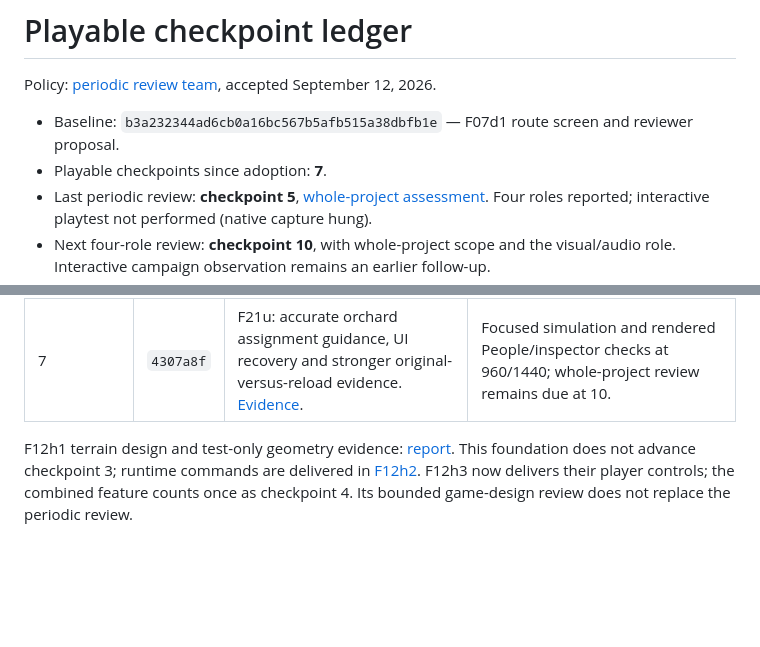
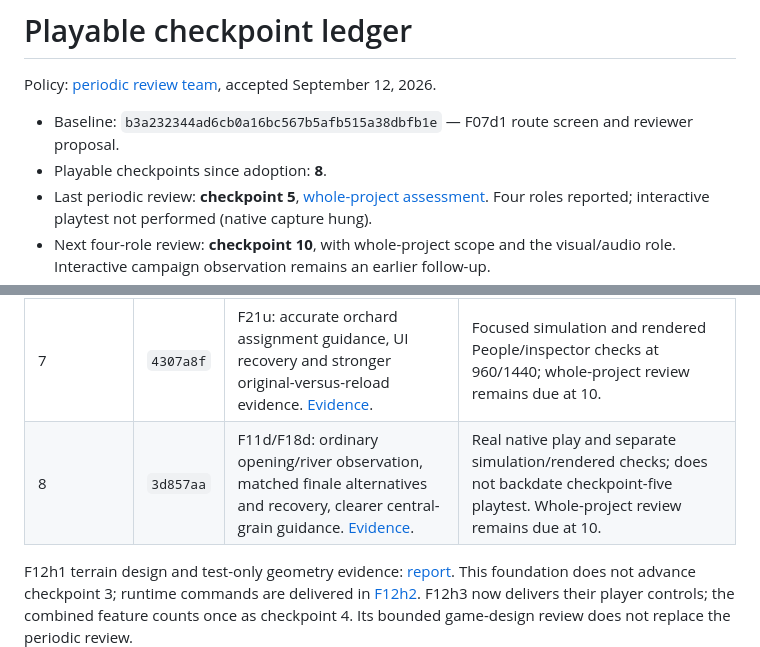
Before and after one commit to simonfl/inlanders, a Markdown page: docs/CHECKPOINTS.md, 2 parts joined by grey strips. GitHub-like rendering; blank space fills up the shorter version.

Commit message:
Record campaign guidance as playable checkpoint eight

```diff
--- a/docs/CHECKPOINTS.md
+++ b/docs/CHECKPOINTS.md
@@ -3,7 +3,7 @@
 Policy: [periodic review team](REVIEW_CADENCE_PROPOSAL.md), accepted September 12, 2026.
 
 - Baseline: `b3a232344ad6cb0a16bc567b5afb515a38dbfb1e` — F07d1 route screen and reviewer proposal.
-- Playable checkpoints since adoption: **7**.
+- Playable checkpoints since adoption: **8**.
 - Last periodic review: **checkpoint 5**, [whole-project assessment](REVIEW_CHECKPOINT_5.md). Four roles reported; interactive playtest not performed (native capture hung).
 - Next four-role review: **checkpoint 10**, with whole-project scope and the visual/audio role. Interactive campaign observation remains an earlier follow-up.
 - Next regular visual/audio review: **checkpoint 10**, alongside the four-role review. Substantial presentation changes also trigger a separate presentation review.
@@ -21,6 +21,7 @@ Policy: [periodic review team](REVIEW_CADENCE_PROPOSAL.md), accepted September 1
 | 5 | `1c89149` | F09e: always-open fence gateways, path coexistence, four saved facings and side-only connections. [Evidence](FENCE_GATEWAY_F09E2.md). | Presentation review accepted the model and verified clarity fixes; whole-project review recorded below; interactive play remains unverified. |
 | 6 | `5e5fdb5` | F12h4: distinct terrain blocker markers, actionable refusal and inline blocked Undo with retry. [Evidence](TERRAIN_FEEDBACK_F12H4.md). | Focused simulation and rendered UI checks at 960/1440; whole-project review remains due at 10. |
 | 7 | `4307a8f` | F21u: accurate orchard assignment guidance, UI recovery and stronger original-versus-reload evidence. [Evidence](ASSIGNMENT_GUIDANCE_F21U.md). | Focused simulation and rendered People/inspector checks at 960/1440; whole-project review remains due at 10. |
+| 8 | `3d857aa` | F11d/F18d: ordinary opening/river observation, matched finale alternatives and recovery, clearer central-grain guidance. [Evidence](CAMPAIGN_REVIEW_F11D.md). | Real native play and separate simulation/rendered checks; does not backdate checkpoint-five playtest. Whole-project review remains due at 10. |
 
 F12h1 terrain design and test-only geometry evidence: [report](TERRAIN_SHAPING_F12H1.md). This foundation does not advance checkpoint 3; runtime commands are delivered in [F12h2](TERRAIN_SHAPING_F12H2.md). F12h3 now delivers their player controls; the combined feature counts once as checkpoint 4. Its bounded game-design review does not replace the periodic review.
 
```
